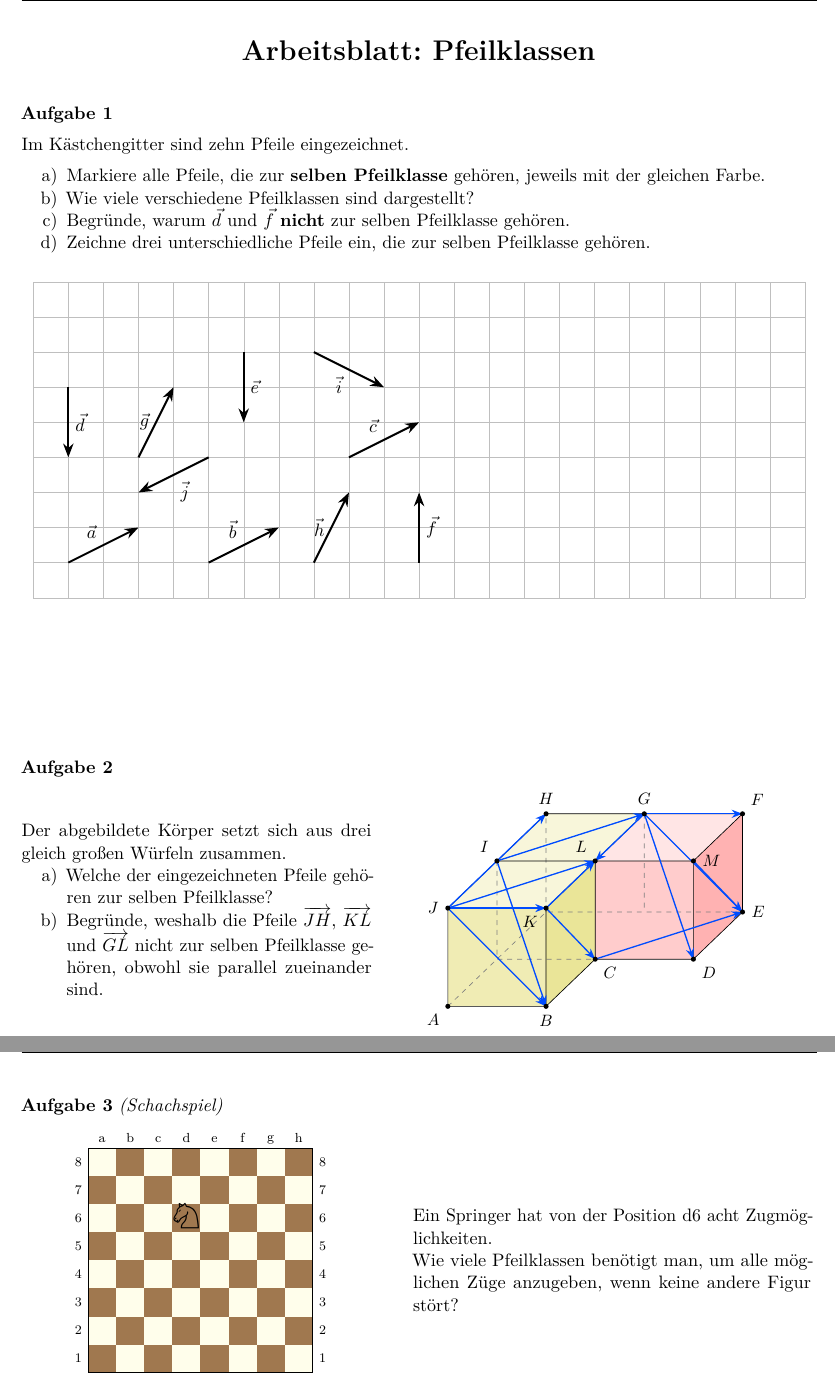
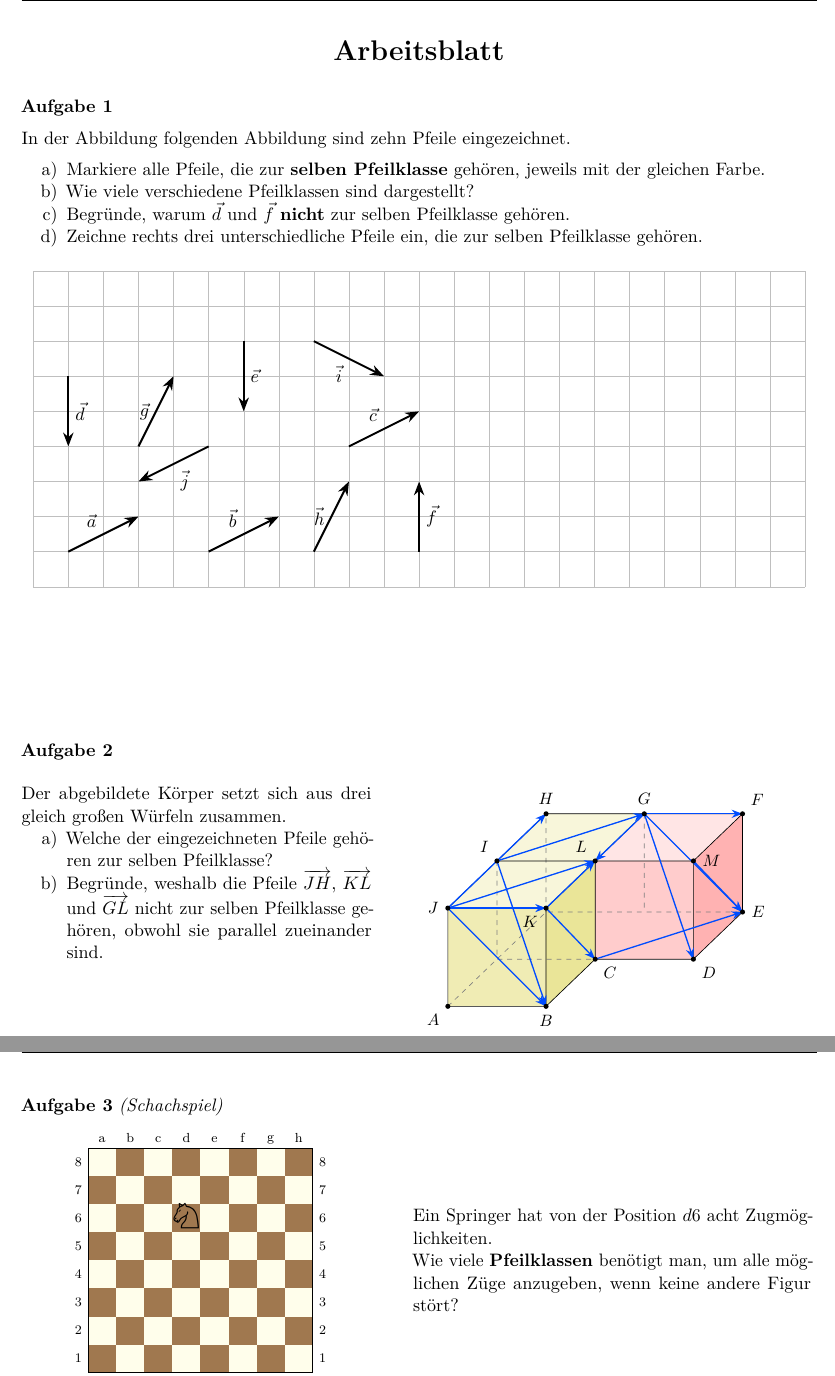
Before and after one commit to Niklas-Fritz/Ekats-Spielplatz, a LaTeX document (Didaktik_LA/Vektoren/Arbeitsblatt_Vektoren.tex): two parts of pages 1 and 2 of 2, joined at a grey line, cut at the place of the change. Compiled offline with pdfLaTeX.

Commit message:
VektorAB

```diff
--- a/Stundenverlaufsplan_Vektoren/Arbeitsblatt_Vektoren.tex
+++ b/Didaktik_LA/Vektoren/Arbeitsblatt_Vektoren.tex
@@ -104,7 +104,7 @@
 \fi
 
 \begin{center}
-  {\LARGE\bfseries Arbeitsblatt: Pfeilklassen}
+  {\LARGE\bfseries Arbeitsblatt}
   \ifloesungen\\[0.3em]{\large Lösungen}\fi
 \end{center}
 
@@ -112,14 +112,14 @@
 %  Aufgabe 1: Pfeilklassen im Gitter
 % ============================================================
 \begin{aufgabe}{11cm}
-  Im Kästchengitter sind zehn Pfeile eingezeichnet.
+  In der Abbildung folgenden Abbildung sind zehn Pfeile eingezeichnet.
   \begin{enumerate}[label=\alph*),nosep]
     \item Markiere alle Pfeile, die zur \textbf{selben Pfeilklasse} gehören,
           jeweils mit der gleichen Farbe.
     \item Wie viele verschiedene Pfeilklassen sind dargestellt?
     \item Begründe, warum $\vect{d}$ und $\vect{f}$ \textbf{nicht} zur selben
           Pfeilklasse gehören.
-    \item Zeichne drei unterschiedliche Pfeile ein, die zur selben
+    \item Zeichne rechts drei unterschiedliche Pfeile ein, die zur selben
           Pfeilklasse gehören.
   \end{enumerate}
 
@@ -164,7 +164,8 @@
 %  Aufgabe 2: Körper aus drei Würfeln
 % ============================================================
 \begin{aufgabe}{10cm}
-  \begin{minipage}[c]{0.44\linewidth}
+  \begin{minipage}[t]{0.44\linewidth}
+    \vspace{0pt}
     Der abgebildete Körper setzt sich aus drei gleich großen Würfeln
     zusammen.
     \begin{enumerate}[label=\alph*),nosep]
@@ -256,9 +258,9 @@
     \end{tikzpicture}
   \end{minipage}\hfill
   \begin{minipage}[c]{0.5\linewidth}
-    Ein Springer hat von der Position d6 acht Zugmöglichkeiten.
+    Ein Springer hat von der Position $d6$ acht Zugmöglichkeiten.
 
-    Wie viele Pfeilklassen benötigt man, um alle möglichen Züge
+    Wie viele \textbf{Pfeilklassen} benötigt man, um alle möglichen Züge
     anzugeben, wenn keine andere Figur stört?
   \end{minipage}
   \schreibplatz{3cm}
```
Also changed, not shown: Didaktik_LA/Vektoren/Arbeitsblatt_Vektoren.pdf (added), Didaktik_LA/Vektoren/Arbeitsblatt_Vektoren_lsg.pdf (added), Didaktik_LA/Vektoren/Vorlage.pdf (renamed from Stundenverlaufsplan_Vektoren/Pfeilklasse_261107_133305_handschriftliche_Ueberarbeitung.pdf), Didaktik_LA/Vektoren/latexmkrc (renamed from Stundenverlaufsplan_Vektoren/latexmkrc), Stundenverlaufsplan_Vektoren/Arbeitsblatt_Vektoren.pdf (deleted), Didaktik_LA/Vektoren/Arbeitsblatt_Vektoren.tex (3 more changed lines), 3 other files.
